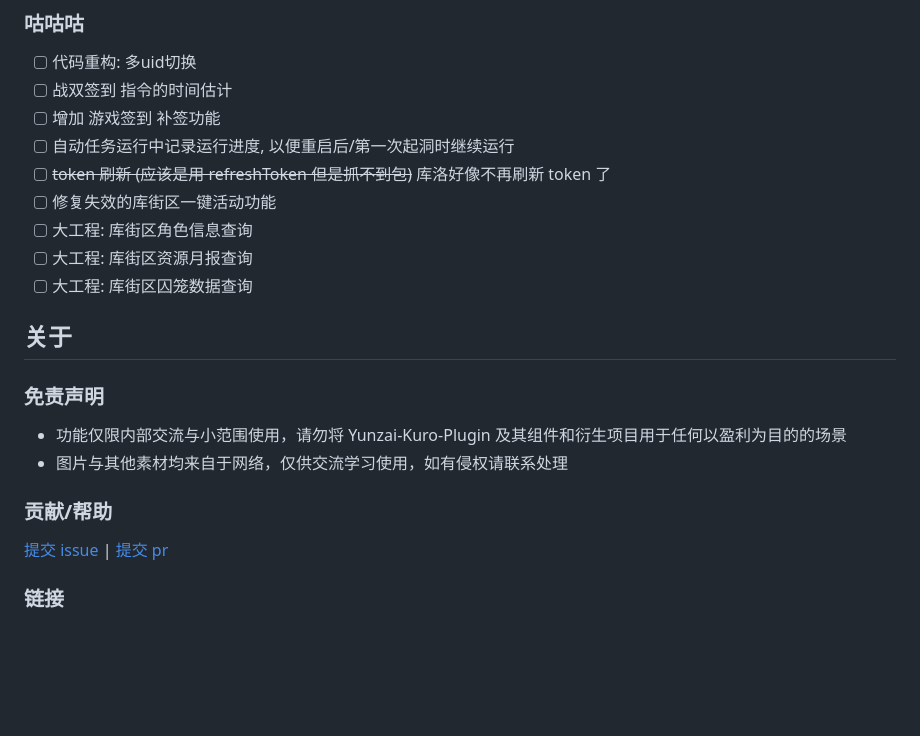
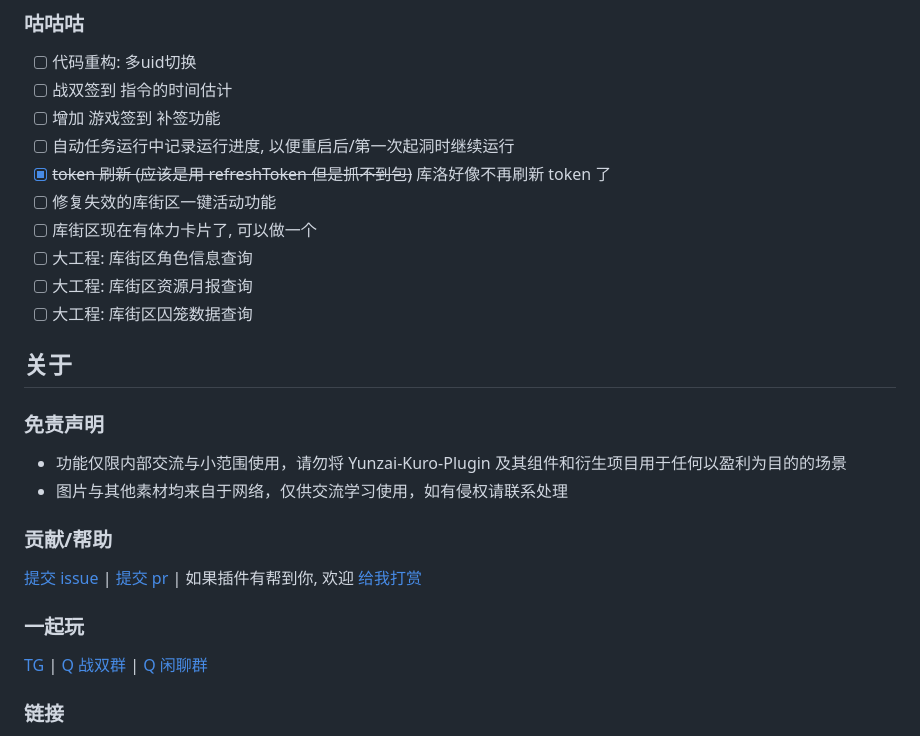
Before and after one commit to TomyJan/Yunzai-Kuro-Plugin, a Markdown page: README.md, the part around the change. Rendered like a GitHub page; blank space fills up the shorter version.

Commit message:
docs: add todo

```diff
--- a/README.md
+++ b/README.md
@@ -92,8 +92,9 @@ git -C ./plugins/Yunzai-Kuro-Plugin/ pull
 - [ ] 战双签到 指令的时间估计
 - [ ] 增加 游戏签到 补签功能
 - [ ] 自动任务运行中记录运行进度, 以便重启后/第一次起洞时继续运行
-- [ ] ~~token 刷新 (应该是用 refreshToken 但是抓不到包)~~ 库洛好像不再刷新 token 了
+- [x] ~~token 刷新 (应该是用 refreshToken 但是抓不到包)~~ 库洛好像不再刷新 token 了
 - [ ] 修复失效的库街区一键活动功能
+- [ ] 库街区现在有体力卡片了, 可以做一个
 - [ ] 大工程: 库街区角色信息查询
 - [ ] 大工程: 库街区资源月报查询
 - [ ] 大工程: 库街区囚笼数据查询
@@ -107,7 +108,11 @@ git -C ./plugins/Yunzai-Kuro-Plugin/ pull
 
 ### 贡献/帮助
 
-[提交 issue](https://github.com/TomyJan/Yunzai-Kuro-Plugin/issues/new) | [提交 pr](https://github.com/TomyJan/Yunzai-Kuro-Plugin/compare)
+[提交 issue](https://github.com/TomyJan/Yunzai-Kuro-Plugin/issues/new) | [提交 pr](https://github.com/TomyJan/Yunzai-Kuro-Plugin/compare) | 如果插件有帮到你, 欢迎 [给我打赏](https://donate.tomys.top)
+
+### 一起玩
+
+[TG](https://t.me/TomyJan) | [Q 战双群](https://qun-pgr.tomys.top) | [Q 闲聊群](https://qun.tomys.top)
 
 ### 链接
 
```
